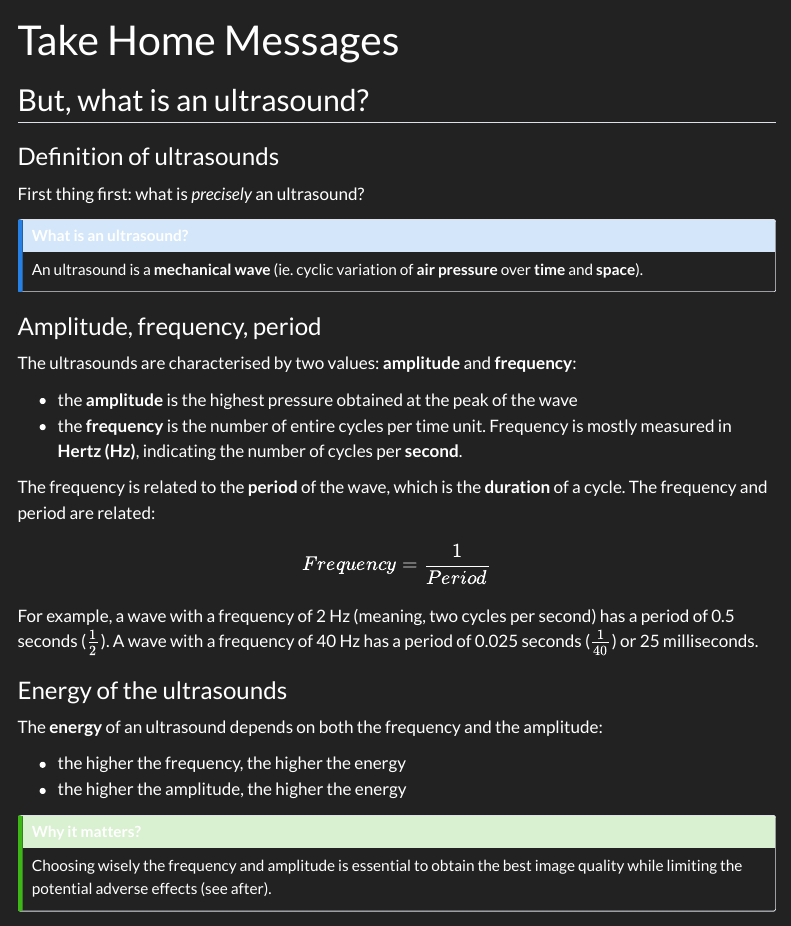
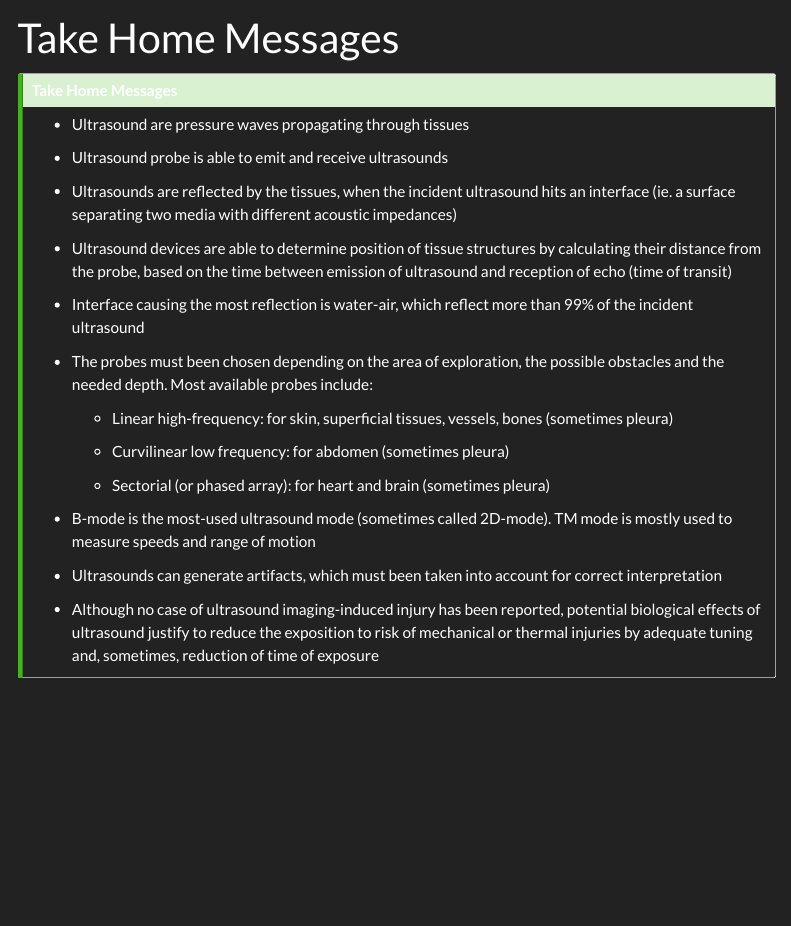
Before and after one commit to pierre-catoire/openembook, a Quarto document (us-fundamentals-thm.qmd): the page in a window 1100 px wide, from its top. Rendered offline with R 4.5, knitr and Pandoc in place of Quarto, with nearby package versions; menus at the side of the page are left out.

Commit message:
update thm

```diff
--- a/us-fundamentals-thm.qmd
+++ b/us-fundamentals-thm.qmd
@@ -2,42 +2,30 @@
 title: "Take Home Messages"
 ---
 
-## But, what is an ultrasound?
+::: callout-tip
+## Take Home Messages
 
-### Definition of ultrasounds
+-   Ultrasound are pressure waves propagating through tissues
 
-First thing first: what is *precisely* an ultrasound?
+-   Ultrasound probe is able to emit and receive ultrasounds
 
-::: {.callout-note collapse="true"}
-## What is an ultrasound?
+-   Ultrasounds are reflected by the tissues, when the incident ultrasound hits an interface (ie. a surface separating two media with different acoustic impedances)
 
-An ultrasound is a **mechanical wave** (ie. cyclic variation of **air pressure** over **time** and **space**).
+-   Ultrasound devices are able to determine position of tissue structures by calculating their distance from the probe, based on the time between emission of ultrasound and reception of echo (time of transit)
+
+-   Interface causing the most reflection is water-air, which reflect more than 99% of the incident ultrasound
+
+-   The probes must been chosen depending on the area of exploration, the possible obstacles and the needed depth. Most available probes include:
+
+    -   Linear high-frequency: for skin, superficial tissues, vessels, bones (sometimes pleura)
+
+    -   Curvilinear low frequency: for abdomen (sometimes pleura)
+
+    -   Sectorial (or phased array): for heart and brain (sometimes pleura)
+
+-   B-mode is the most-used ultrasound mode (sometimes called 2D-mode). TM mode is mostly used to measure speeds and range of motion
+
+-   Ultrasounds can generate artifacts, which must been taken into account for correct interpretation
+
+-   Although no case of ultrasound imaging-induced injury has been reported, potential biological effects of ultrasound justify to reduce the exposition to risk of mechanical or thermal injuries by adequate tuning and, sometimes, reduction of time of exposure
 :::
-
-### Amplitude, frequency, period
-
-The ultrasounds are characterised by two values: **amplitude** and **frequency**:
-
--   the **amplitude** is the highest pressure obtained at the peak of the wave
--   the **frequency** is the number of entire cycles per time unit. Frequency is mostly measured in **Hertz (Hz)**, indicating the number of cycles per **second**.
-
-The frequency is related to the **period** of the wave, which is the **duration** of a cycle. The frequency and period are related:
-
-$$
-Frequency = \frac{1}{Period}
-$$
-
-For example, a wave with a frequency of 2 Hz (meaning, two cycles per second) has a period of 0.5 seconds ($\frac{1}{2}$). A wave with a frequency of 40 Hz has a period of 0.025 seconds ($\frac{1}{40}$) or 25 milliseconds.
-
-### Energy of the ultrasounds
-
-The **energy** of an ultrasound depends on both the frequency and the amplitude:
-
--   the higher the frequency, the higher the energy
--   the higher the amplitude, the higher the energy
-
-::: callout-tip
-## Why it matters?
-
-Choosing wisely the frequency and amplitude is essential to obtain the best image quality while limiting the potential adverse effects (see after).
-:::
```
Also changed, not shown: 7 other files.
